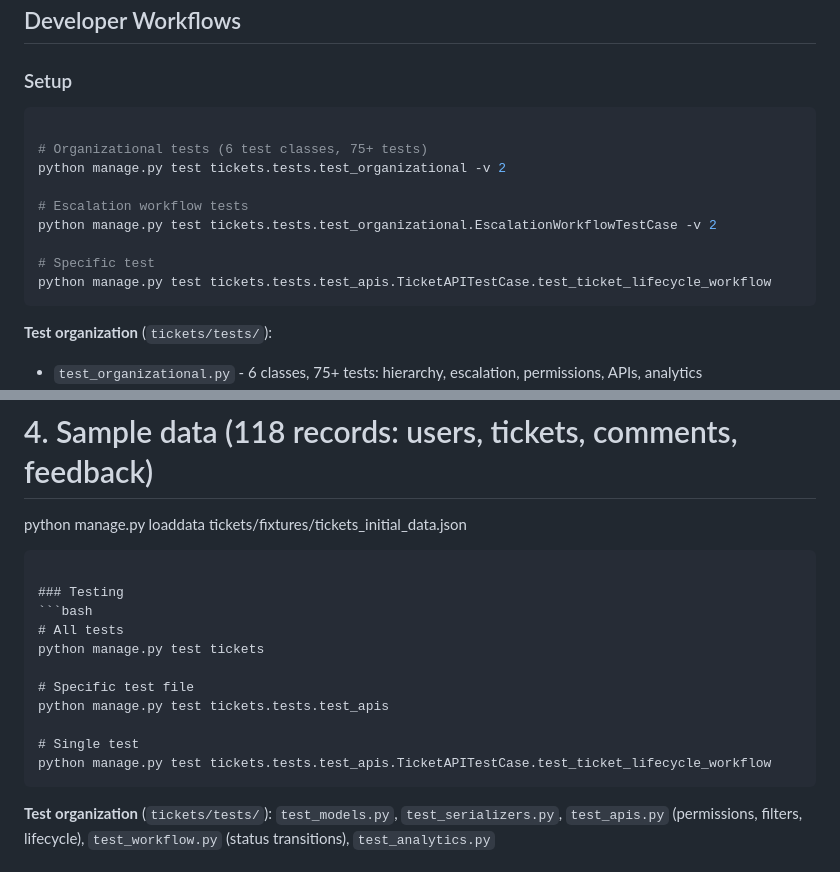
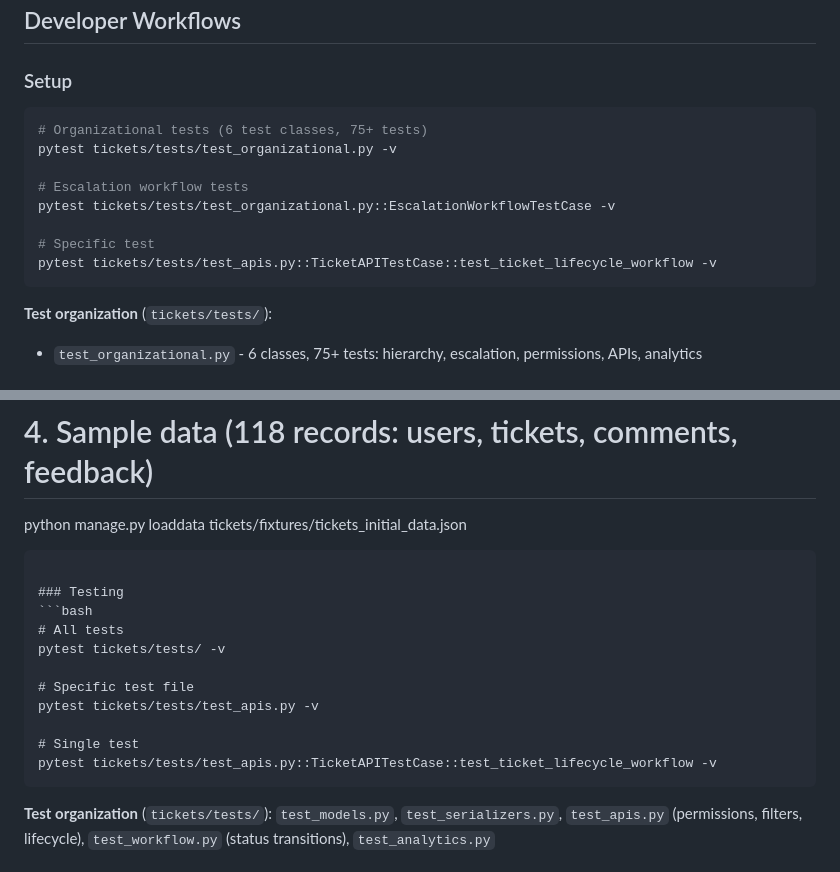
Before and after one commit to JeremyWarui/django_resolver, a Markdown page: .github/copilot-instructions.md, 2 parts joined by grey strips. Rendered like a GitHub page.

Commit message:
docs: Update test commands to use pytest instead of Django test runner

````diff
--- a/.github/copilot-instructions.md
+++ b/.github/copilot-instructions.md
@@ -110,16 +110,15 @@ Core app is `tickets/` with layered architecture: Models → Services (business
 ## Developer Workflows
 
 ### Setup
-```bash -v 2
-
+```bash
 # Organizational tests (6 test classes, 75+ tests)
-python manage.py test tickets.tests.test_organizational -v 2
+pytest tickets/tests/test_organizational.py -v
 
 # Escalation workflow tests
-python manage.py test tickets.tests.test_organizational.EscalationWorkflowTestCase -v 2
+pytest tickets/tests/test_organizational.py::EscalationWorkflowTestCase -v
 
 # Specific test
-python manage.py test tickets.tests.test_apis.TicketAPITestCase.test_ticket_lifecycle_workflow
+pytest tickets/tests/test_apis.py::TicketAPITestCase::test_ticket_lifecycle_workflow -v
 ```
 **Test organization** (`tickets/tests/`):
 - `test_organizational.py` - 6 classes, 75+ tests: hierarchy, escalation, permissions, APIs, analytics
@@ -134,13 +133,13 @@ python manage.py loaddata tickets/fixtures/tickets_initial_data.json
 ### Testing
 ```bash
 # All tests
-python manage.py test tickets
+pytest tickets/tests/ -v
 
 # Specific test file
-python manage.py test tickets.tests.test_apis
+pytest tickets/tests/test_apis.py -v
 
 # Single test
-python manage.py test tickets.tests.test_apis.TicketAPITestCase.test_ticket_lifecycle_workflow
+pytest tickets/tests/test_apis.py::TicketAPITestCase::test_ticket_lifecycle_workflow -v
 ```
 **Test organization** (`tickets/tests/`): `test_models.py`, `test_serializers.py`, `test_apis.py` (permissions, filters, lifecycle), `test_workflow.py` (status transitions), `test_analytics.py`
 
````
